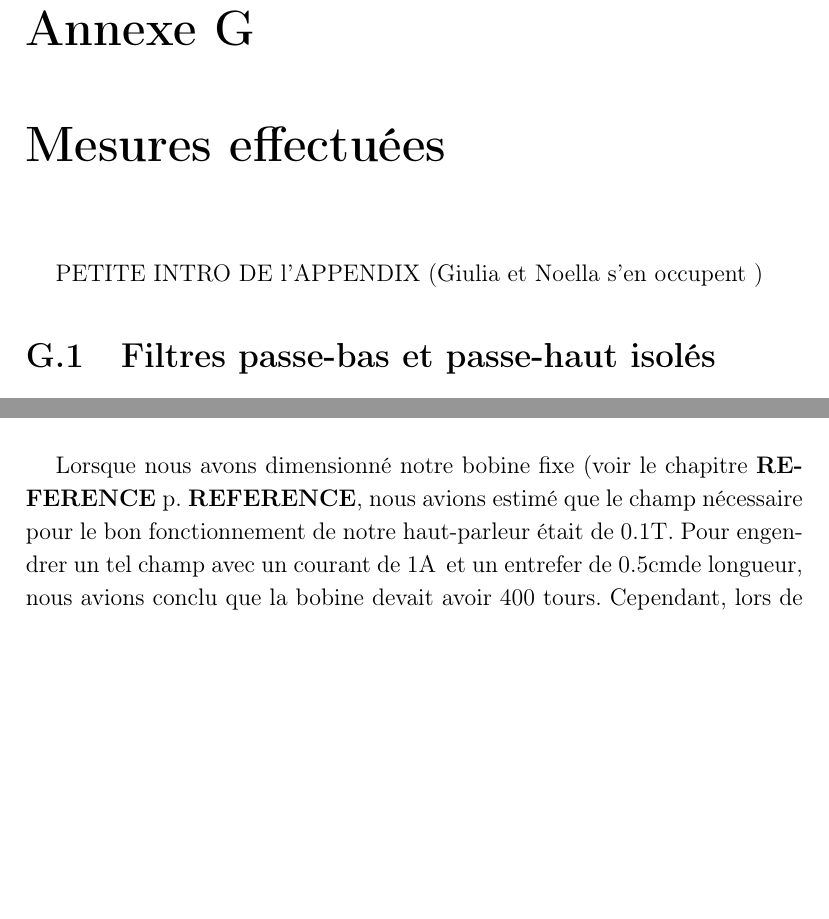
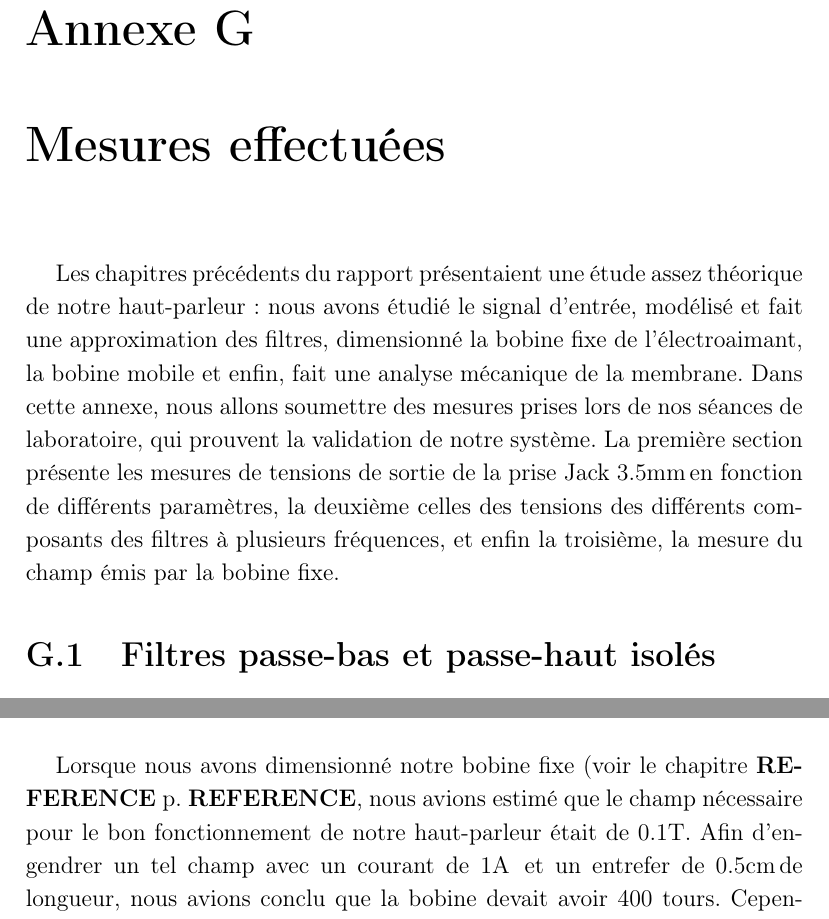
Before and after one commit to vlecomte/rapport-q2, a LaTeX document (root.tex, which reads app/mesures/Champ.tex, app/mesures/chapter.tex): two parts of pages 55 and 57 of 60, joined at a grey line, cut so that both start at the same text, the shorter picture padded with empty space. Compiled offline with pdfLaTeX.

Commit message:
Ajout intro ds appendix validation + corrections

```diff
--- a/app/mesures/Champ.tex
+++ b/app/mesures/Champ.tex
@@ -1,4 +1,4 @@
 \section{Mesure du champ magnétique de la bobine fixe}
 
-Lorsque nous avons dimensionné notre bobine fixe (voir le chapitre \textbf{REFERENCE} p. \textbf{REFERENCE}, nous avions estimé que le champ nécessaire pour le bon fonctionnement de notre haut-parleur était de $0.1$\tesla.  Pour engendrer un tel champ avec un courant de $1$\ampere \, et un entrefer de $0.5$\centi \meter de longueur, nous avions conclu que la bobine devait avoir $400$ tours. Cependant, lors de notre raisonnement, nous avions négligé la "perte" de champ en dehors de l'entrefer. Afin de compenser cette perte et donc d'obtenir notre champ de $0.1$\tesla, nous avons exagéré le nombre de tours de la bobine lors de sa confection matérielle ($\cong 550$ tours).
-Durant une séance de laboratoire, nous avons mesuré au moyen d'un teslamètre, le champ dans l'entrefer de la bobine. Celui-ci s'élève à $112$\milli \tesla \, pour un courant de $0.98$ \ampere circulant dans le solénoïde et une tension de $9.1$ \volt. Nos prévisions se sont donc avérées relativement bonnes.
+Lorsque nous avons dimensionné notre bobine fixe (voir le chapitre \textbf{REFERENCE} p. \textbf{REFERENCE}, nous avions estimé que le champ nécessaire pour le bon fonctionnement de notre haut-parleur était de $0.1$\tesla.  Afin d'engendrer un tel champ avec un courant de $1$\ampere \, et un entrefer de $0.5$\centi\meter \,de longueur, nous avions conclu que la bobine devait avoir $400$ tours. Cependant, lors de notre raisonnement, nous avions négligé la "perte" de champ en dehors de l'entrefer. Afin de compenser cette perte et donc d'obtenir notre champ de $0.1$\tesla, nous avons exagéré le nombre de tours de la bobine lors de sa confection matérielle ($\cong 550$ tours).
+Durant une séance de laboratoire, nous avons mesuré au moyen d'un teslamètre, le champ dans l'entrefer de la bobine. Celui-ci s'élève à $112$\milli \tesla \, pour un courant de $0.98$ \ampere \,circulant dans le solénoïde et une tension de $9.1$ \volt. Nos prévisions se sont donc avérées relativement bonnes.
--- a/app/mesures/chapter.tex
+++ b/app/mesures/chapter.tex
@@ -1,6 +1,8 @@
 \chapter{Mesures effectuées}
 
-PETITE INTRO DE l'APPENDIX (Giulia et Noella s'en occupent )
+Les chapitres précédents du rapport présentaient une étude assez théorique de notre haut-parleur : nous avons étudié le signal d'entrée, modélisé et fait une approximation des filtres, dimensionné la bobine fixe de l'électroaimant, la bobine mobile et enfin, fait une analyse mécanique de la membrane.
+Dans cette annexe, nous allons soumettre des mesures prises lors de nos séances de laboratoire, qui prouvent la validation de notre système.
+La première section présente les mesures de tensions de sortie de la prise Jack $3.5$\milli\meter \,en fonction de différents paramètres, la deuxième celles des tensions des différents composants des filtres à plusieurs fréquences, et enfin la troisième, la mesure du champ émis par la bobine fixe.
 
 \input{app/mesures/filtres-1k-12357}
 \input{app/mesures/Jack}
```
Also changed, not shown: app/mesures/Jack.tex (+5 -3 lines).
